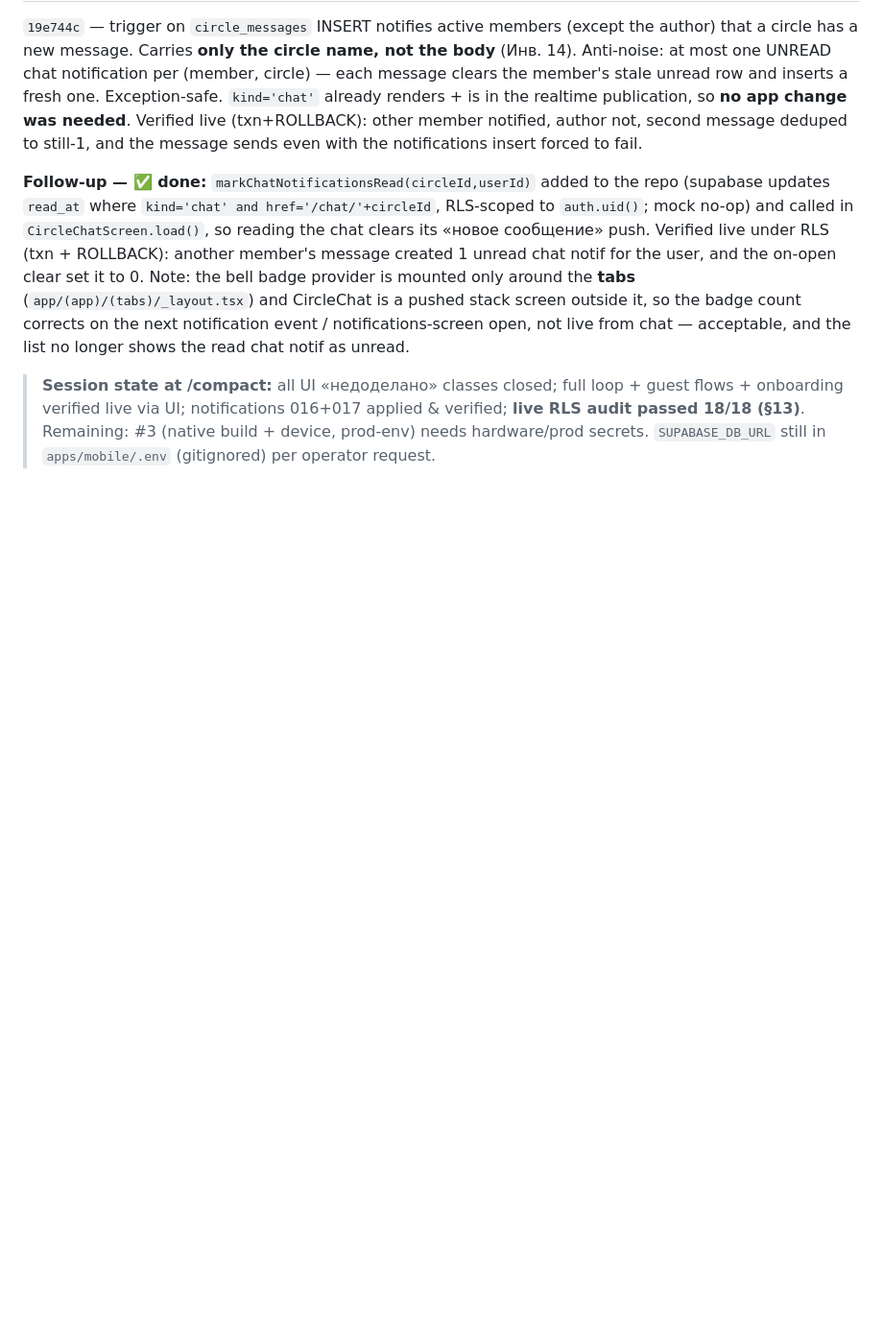
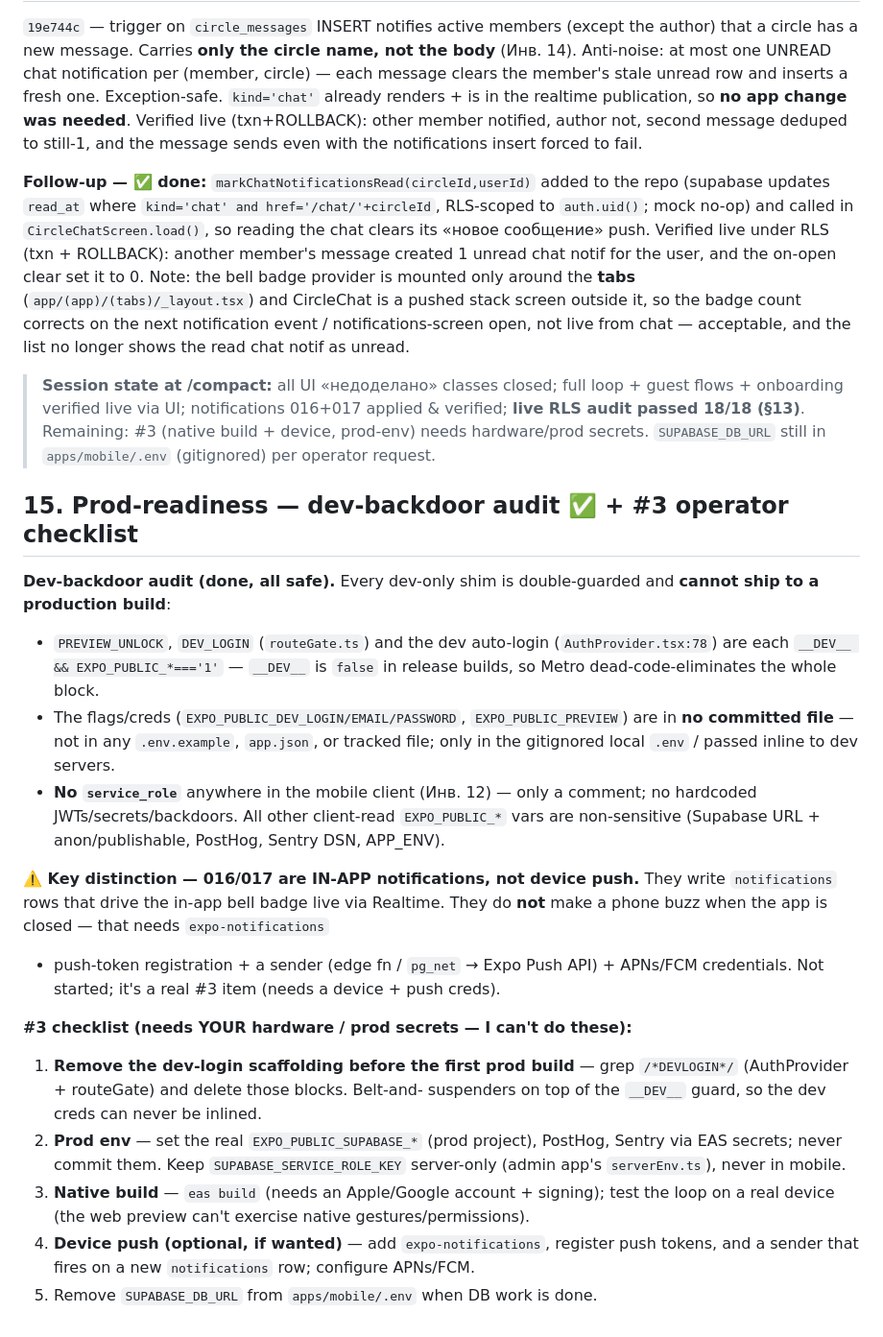
Before and after one commit to Narnya/antidot, a Markdown page: docs/38_SESSION_HANDOFF_LIVE_UI_QA.md, the part around the change. Shown at 96% size. Rendered like a GitHub page; blank space fills up the shorter version.

Commit message:
docs: prod-readiness — dev-backdoor audit (all inert in prod) + #3 operator checklist
Verified all dev shims (PREVIEW_UNLOCK/DEV_LOGIN/dev auto-login) are __DEV__-guarded
+ flag-guarded and absent from committed config; no service_role/secrets in the
mobile client. Documented the in-app-vs-device-push distinction and the
hardware/secret-dependent #3 steps for the operator.

Co-Authored-By: Claude Opus 4.8 (1M context) <noreply@anthropic.com>

```diff
--- a/docs/38_SESSION_HANDOFF_LIVE_UI_QA.md
+++ b/docs/38_SESSION_HANDOFF_LIVE_UI_QA.md
@@ -344,3 +344,36 @@ shows the read chat notif as unread.
 > verified; **live RLS audit passed 18/18 (§13)**. Remaining: #3 (native build +
 > device, prod-env) needs hardware/prod secrets. `SUPABASE_DB_URL` still in
 > `apps/mobile/.env` (gitignored) per operator request.
+
+## 15. Prod-readiness — dev-backdoor audit ✅ + #3 operator checklist
+
+**Dev-backdoor audit (done, all safe).** Every dev-only shim is double-guarded and
+**cannot ship to a production build**:
+- `PREVIEW_UNLOCK`, `DEV_LOGIN` (`routeGate.ts`) and the dev auto-login
+  (`AuthProvider.tsx:78`) are each `__DEV__ && EXPO_PUBLIC_*==='1'` — `__DEV__` is
+  `false` in release builds, so Metro dead-code-eliminates the whole block.
+- The flags/creds (`EXPO_PUBLIC_DEV_LOGIN/EMAIL/PASSWORD`, `EXPO_PUBLIC_PREVIEW`) are
+  in **no committed file** — not in any `.env.example`, `app.json`, or tracked file;
+  only in the gitignored local `.env` / passed inline to dev servers.
+- **No `service_role`** anywhere in the mobile client (Инв. 12) — only a comment; no
+  hardcoded JWTs/secrets/backdoors. All other client-read `EXPO_PUBLIC_*` vars are
+  non-sensitive (Supabase URL + anon/publishable, PostHog, Sentry DSN, APP_ENV).
+
+**⚠️ Key distinction — 016/017 are IN-APP notifications, not device push.** They
+write `notifications` rows that drive the in-app bell badge live via Realtime. They
+do **not** make a phone buzz when the app is closed — that needs `expo-notifications`
++ push-token registration + a sender (edge fn / `pg_net` → Expo Push API) + APNs/FCM
+credentials. Not started; it's a real #3 item (needs a device + push creds).
+
+**#3 checklist (needs YOUR hardware / prod secrets — I can't do these):**
+1. **Remove the dev-login scaffolding before the first prod build** — grep
+   `/*DEVLOGIN*/` (AuthProvider + routeGate) and delete those blocks. Belt-and-
+   suspenders on top of the `__DEV__` guard, so the dev creds can never be inlined.
+2. **Prod env** — set the real `EXPO_PUBLIC_SUPABASE_*` (prod project), PostHog,
+   Sentry via EAS secrets; never commit them. Keep `SUPABASE_SERVICE_ROLE_KEY`
+   server-only (admin app's `serverEnv.ts`), never in mobile.
+3. **Native build** — `eas build` (needs an Apple/Google account + signing); test the
+   loop on a real device (the web preview can't exercise native gestures/permissions).
+4. **Device push (optional, if wanted)** — add `expo-notifications`, register push
+   tokens, and a sender that fires on a new `notifications` row; configure APNs/FCM.
+5. Remove `SUPABASE_DB_URL` from `apps/mobile/.env` when DB work is done.
```
